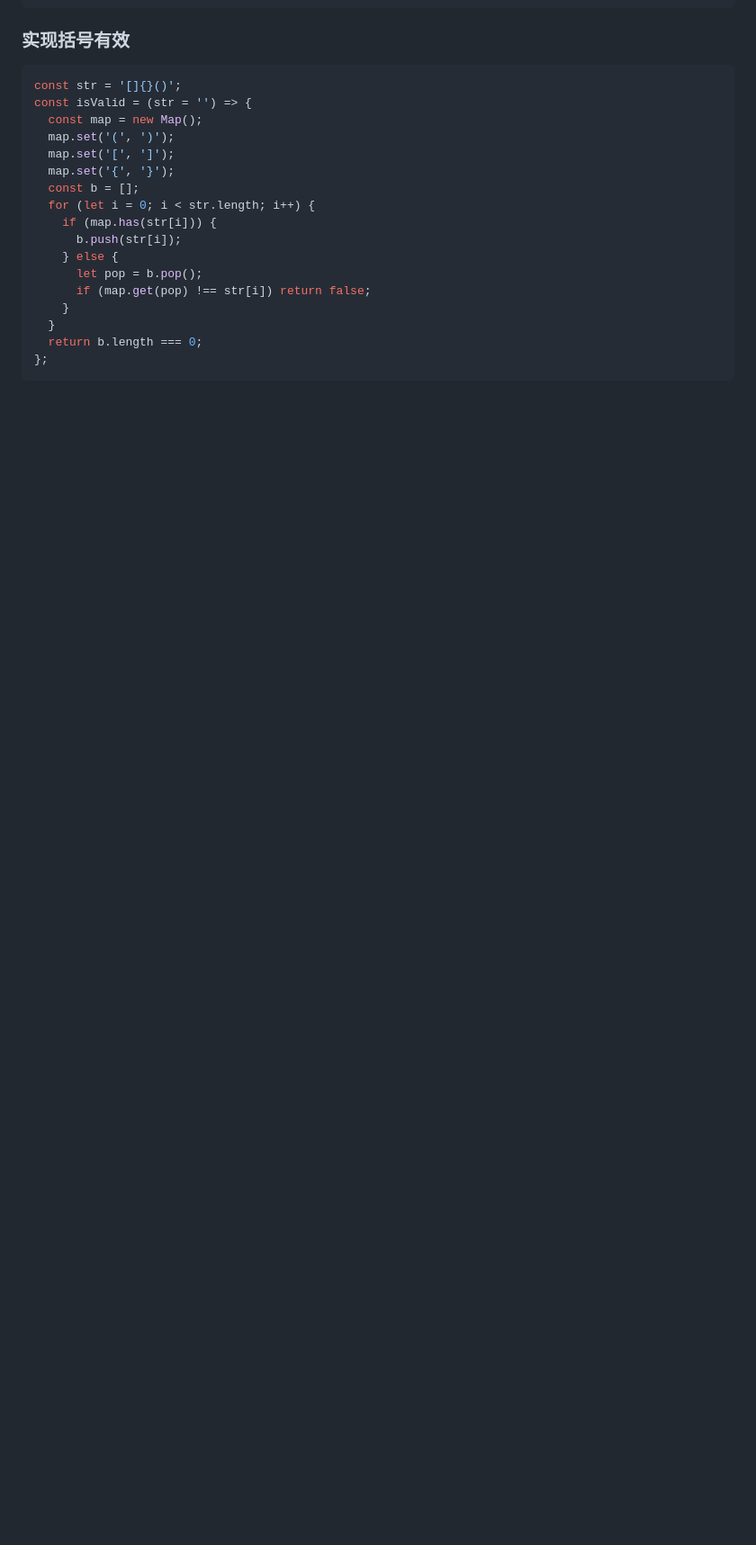
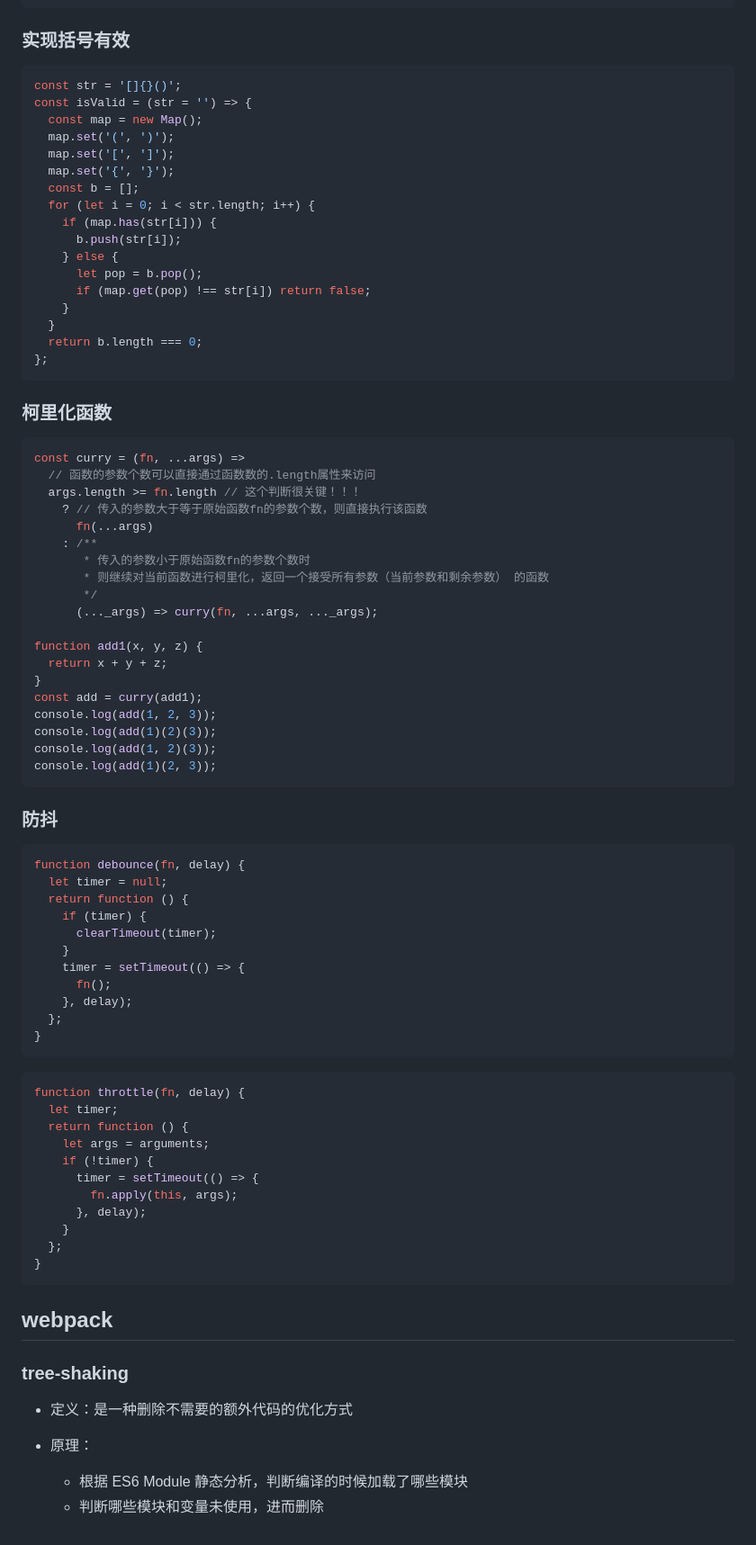
Before and after one commit to afan1123/studyRecords, a Markdown page: 前端面试/index.md, the part around the change. Shown: that part at 90% size. GitHub-like rendering; blank space fills up the shorter version.

Commit message:
feat: 柯里化函数

````diff
--- a/前端面试/index.md
+++ b/前端面试/index.md
@@ -725,3 +725,67 @@ const isValid = (str = '') => {
   return b.length === 0;
 };
 ```
+
+### 柯里化函数
+
+```js
+const curry = (fn, ...args) =>
+  // 函数的参数个数可以直接通过函数数的.length属性来访问
+  args.length >= fn.length // 这个判断很关键！！！
+    ? // 传入的参数大于等于原始函数fn的参数个数，则直接执行该函数
+      fn(...args)
+    : /**
+       * 传入的参数小于原始函数fn的参数个数时
+       * 则继续对当前函数进行柯里化，返回一个接受所有参数（当前参数和剩余参数） 的函数
+       */
+      (..._args) => curry(fn, ...args, ..._args);
+
+function add1(x, y, z) {
+  return x + y + z;
+}
+const add = curry(add1);
+console.log(add(1, 2, 3));
+console.log(add(1)(2)(3));
+console.log(add(1, 2)(3));
+console.log(add(1)(2, 3));
+```
+
+### 防抖
+
+```js
+function debounce(fn, delay) {
+  let timer = null;
+  return function () {
+    if (timer) {
+      clearTimeout(timer);
+    }
+    timer = setTimeout(() => {
+      fn();
+    }, delay);
+  };
+}
+```
+
+```js
+function throttle(fn, delay) {
+  let timer;
+  return function () {
+    let args = arguments;
+    if (!timer) {
+      timer = setTimeout(() => {
+        fn.apply(this, args);
+      }, delay);
+    }
+  };
+}
+```
+
+## webpack
+
+### tree-shaking
+
+- 定义：是一种删除不需要的额外代码的优化方式
+
+- 原理：
+  - 根据 ES6 Module 静态分析，判断编译的时候加载了哪些模块
+  - 判断哪些模块和变量未使用，进而删除
````
Also changed, not shown: 02-15.md (added, +61 -0 lines), 02-17.md (added, +63 -0 lines).
